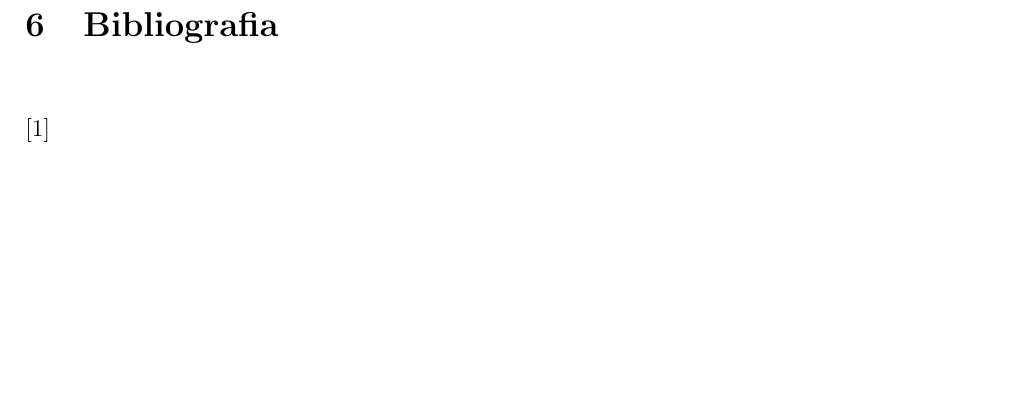
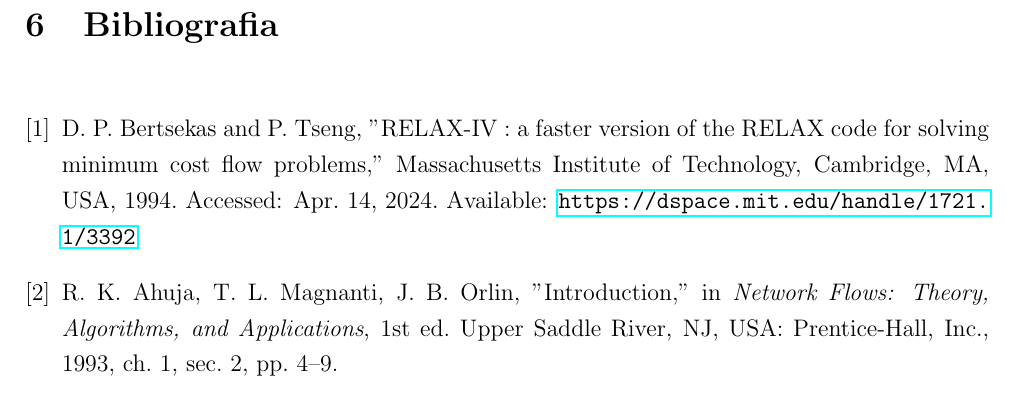
Before and after one commit to voidbert/IO, a LaTeX paper (TP2/Report.tex): part of page 8 of 8, cut so that both start at the same text, the shorter picture padded with empty space. Compiled offline with pdfLaTeX.

Commit message:
Cite references

```diff
--- a/TP2/Report.tex
+++ b/TP2/Report.tex
@@ -6,6 +6,7 @@
 \usepackage{float}
 \usepackage[a4paper, margin=2cm]{geometry}
 \usepackage{graphicx}
+\usepackage{hyperref}
 \usepackage{listings}
 \usepackage{setspace}
 
@@ -190,9 +191,13 @@ Foram removidos os comentários do ficheiro de saída que segue.
 \vspace{-1.5cm}
 \begin{thebibliography}{9}
     \bibitem{relax}
-        % TODO - https://dspace.mit.edu/handle/1721.1/3392
+        D. P. Bertsekas and P. Tseng, "RELAX-IV : a faster version of the RELAX code for solving
+        minimum cost flow problems,"{} Massachusetts Institute of Technology, Cambridge, MA, USA,
+        1994. Accessed: Apr. 14, 2024. Available: \url{https://dspace.mit.edu/handle/1721.1/3392}
     \bibitem{book}
-        % TODO - Network Flows: Theory, Algorithms, and Applications
+        R. K. Ahuja, T. L. Magnanti, J. B. Orlin, "Introduction,"{} in \emph{Network Flows: Theory,
+        Algorithms, and Applications}, 1st ed. Upper Saddle River, NJ, USA: Prentice-Hall, Inc.,
+        1993, ch. 1, sec. 2, pp. 4--9.
 \end{thebibliography}
 
 \end{document}
```
